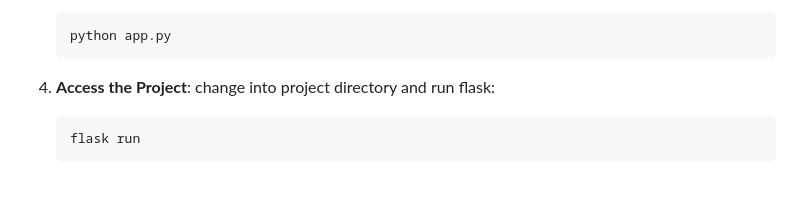
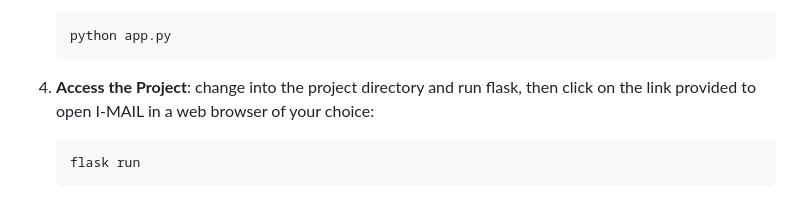
Before and after one commit to ImaadhRenosh/cs50x-final-project-I-MAIL, a Markdown page: README.md, the part around the change. Rendered like a GitHub page.

````diff
--- a/README.md
+++ b/README.md
@@ -45,7 +45,8 @@ Follow these steps to set up and run the project locally:
     python app.py
     ```
 
-4. **Access the Project**: change into project directory and run flask:
+4. **Access the Project**: change into the project directory and run flask,
+    then click on the link provided to open I-MAIL in a web browser of your choice:
     ```sh
     flask run
     ```
````
